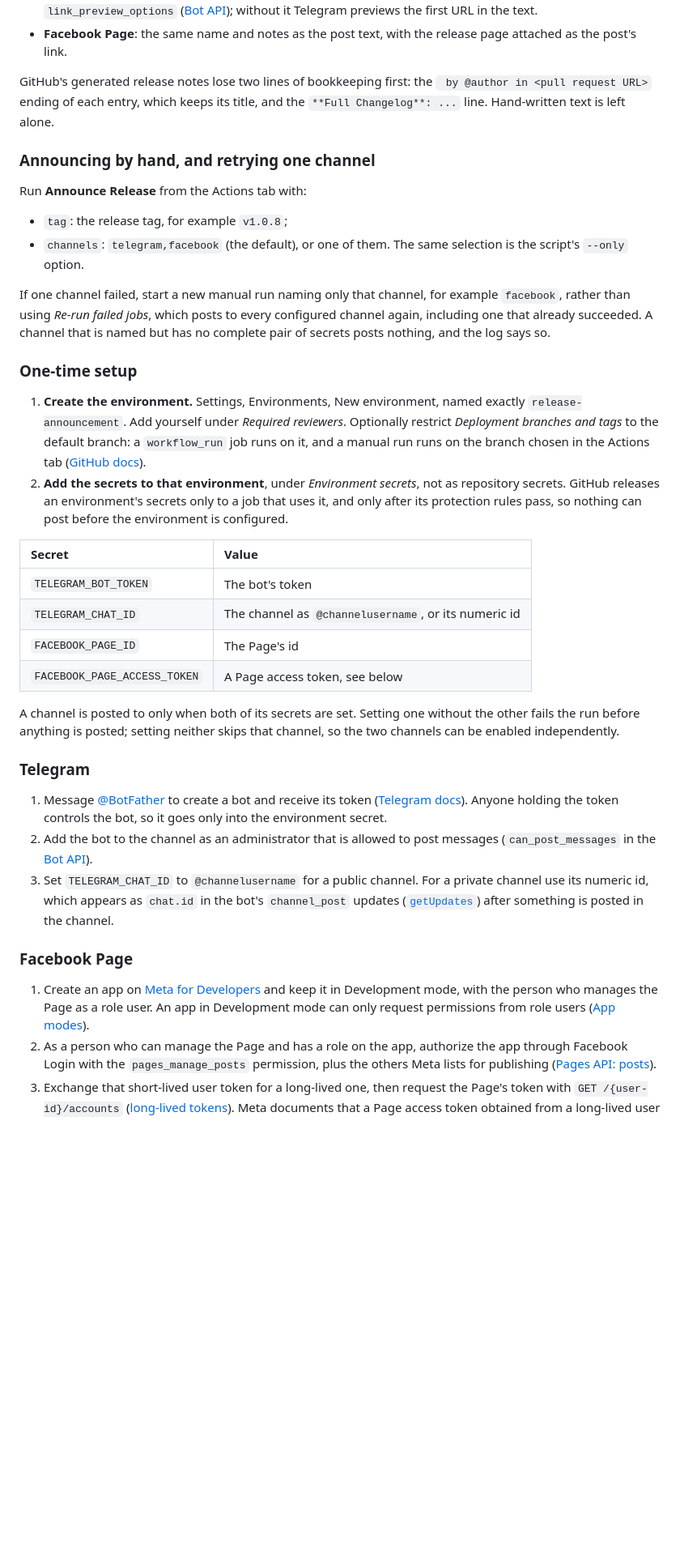
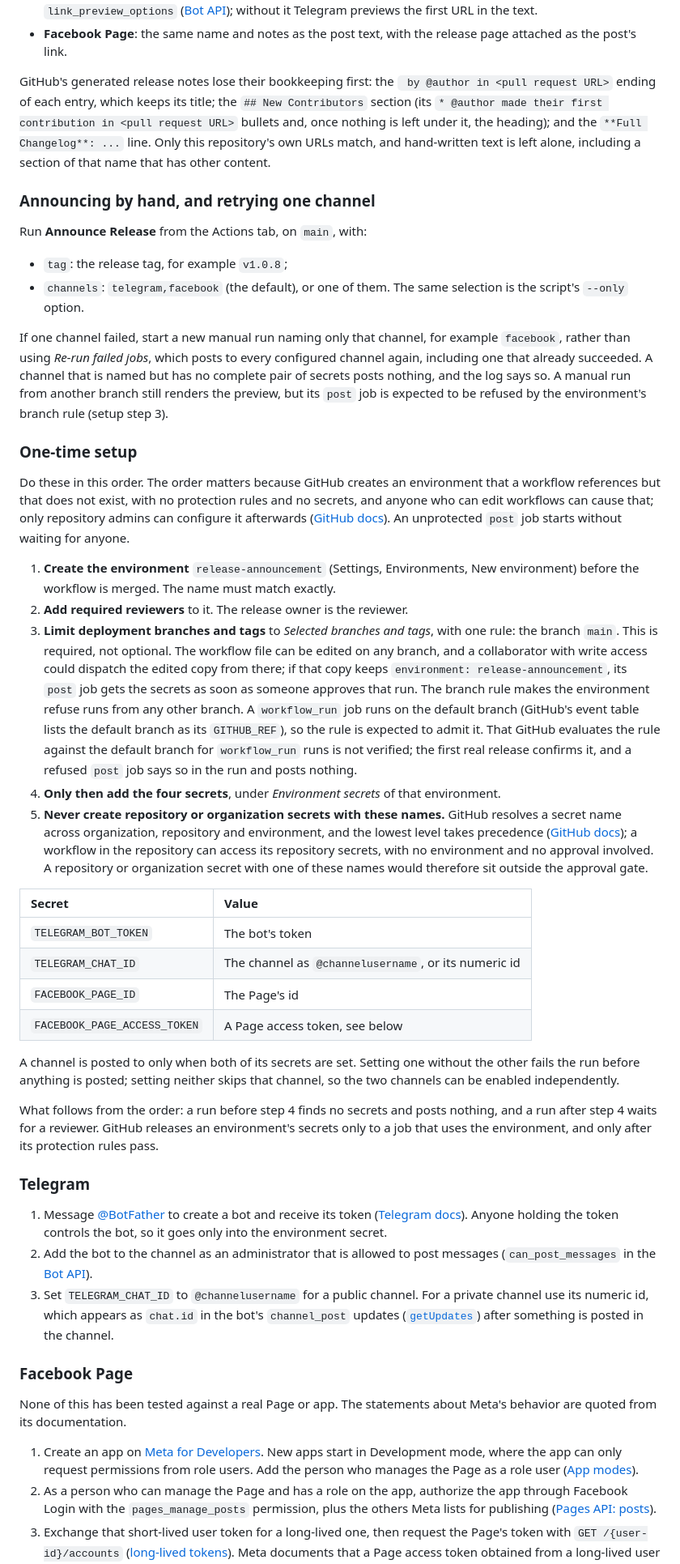
Before and after one commit to berry-apps/berrydb-desktop, a Markdown page: deploy/README.md, the part around one of its changes. Shown at 81% size. Drawn GitHub-style; blank space fills up the shorter version.

```diff
--- a/deploy/README.md
+++ b/deploy/README.md
@@ -135,21 +144,26 @@ The messages:
 - **Telegram**: the release name, the release notes as plain text (headings without `#`, list items as bullets, bold markers removed, links kept), and the release page URL last. Telegram limits a message to 4096 characters ([Bot API](https://core.telegram.org/bots/api#sendmessage)), so a long body is shortened with an ellipsis and the URL is never cut. No `parse_mode` is sent, so release text cannot trip Telegram's Markdown parser. The link preview card is set to the release page with `link_preview_options` ([Bot API](https://core.telegram.org/bots/api#linkpreviewoptions)); without it Telegram previews the first URL in the text.
 - **Facebook Page**: the same name and notes as the post text, with the release page attached as the post's link.
 
-GitHub's generated release notes lose two lines of bookkeeping first: the ` by @author in <pull request URL>` ending of each entry, which keeps its title, and the `**Full Changelog**: ...` line. Hand-written text is left alone.
+GitHub's generated release notes lose their bookkeeping first: the ` by @author in <pull request URL>` ending of each entry, which keeps its title; the `## New Contributors` section (its `* @author made their first contribution in <pull request URL>` bullets and, once nothing is left under it, the heading); and the `**Full Changelog**: ...` line. Only this repository's own URLs match, and hand-written text is left alone, including a section of that name that has other content.
 
 ### Announcing by hand, and retrying one channel
 
-Run **Announce Release** from the Actions tab with:
+Run **Announce Release** from the Actions tab, on `main`, with:
 
 - `tag`: the release tag, for example `v1.0.8`;
 - `channels`: `telegram,facebook` (the default), or one of them. The same selection is the script's `--only` option.
 
-If one channel failed, start a new manual run naming only that channel, for example `facebook`, rather than using *Re-run failed jobs*, which posts to every configured channel again, including one that already succeeded. A channel that is named but has no complete pair of secrets posts nothing, and the log says so.
+If one channel failed, start a new manual run naming only that channel, for example `facebook`, rather than using *Re-run failed jobs*, which posts to every configured channel again, including one that already succeeded. A channel that is named but has no complete pair of secrets posts nothing, and the log says so. A manual run from another branch still renders the preview, but its `post` job is expected to be refused by the environment's branch rule (setup step 3).
 
 ### One-time setup
 
-1. **Create the environment.** Settings, Environments, New environment, named exactly `release-announcement`. Add yourself under *Required reviewers*. Optionally restrict *Deployment branches and tags* to the default branch: a `workflow_run` job runs on it, and a manual run runs on the branch chosen in the Actions tab ([GitHub docs](https://docs.github.com/en/actions/how-tos/deploy/configure-and-manage-deployments/manage-environments)).
-2. **Add the secrets to that environment**, under *Environment secrets*, not as repository secrets. GitHub releases an environment's secrets only to a job that uses it, and only after its protection rules pass, so nothing can post before the environment is configured.
+Do these in this order. The order matters because GitHub creates an environment that a workflow references but that does not exist, with no protection rules and no secrets, and anyone who can edit workflows can cause that; only repository admins can configure it afterwards ([GitHub docs](https://docs.github.com/en/actions/how-tos/deploy/configure-and-manage-deployments/manage-environments)). An unprotected `post` job starts without waiting for anyone.
+
+1. **Create the environment** `release-announcement` (Settings, Environments, New environment) before the workflow is merged. The name must match exactly.
+2. **Add required reviewers** to it. The release owner is the reviewer.
+3. **Limit deployment branches and tags** to *Selected branches and tags*, with one rule: the branch `main`. This is required, not optional. The workflow file can be edited on any branch, and a collaborator with write access could dispatch the edited copy from there; if that copy keeps `environment: release-announcement`, its `post` job gets the secrets as soon as someone approves that run. The branch rule makes the environment refuse runs from any other branch. A `workflow_run` job runs on the default branch (GitHub's event table lists the default branch as its `GITHUB_REF`), so the rule is expected to admit it. That GitHub evaluates the rule against the default branch for `workflow_run` runs is not verified; the first real release confirms it, and a refused `post` job says so in the run and posts nothing.
+4. **Only then add the four secrets**, under *Environment secrets* of that environment.
+5. **Never create repository or organization secrets with these names.** GitHub resolves a secret name across organization, repository and environment, and the lowest level takes precedence ([GitHub docs](https://docs.github.com/en/actions/reference/security/secrets)); a workflow in the repository can access its repository secrets, with no environment and no approval involved. A repository or organization secret with one of these names would therefore sit outside the approval gate.
 
 | Secret | Value |
 | :--- | :--- |
@@ -160,6 +174,8 @@ If one channel failed, start a new manual run naming only that channel, for exam
 
 A channel is posted to only when both of its secrets are set. Setting one without the other fails the run before anything is posted; setting neither skips that channel, so the two channels can be enabled independently.
 
+What follows from the order: a run before step 4 finds no secrets and posts nothing, and a run after step 4 waits for a reviewer. GitHub releases an environment's secrets only to a job that uses the environment, and only after its protection rules pass.
+
 ### Telegram
 
 1. Message [@BotFather](https://t.me/BotFather) to create a bot and receive its token ([Telegram docs](https://core.telegram.org/bots)). Anyone holding the token controls the bot, so it goes only into the environment secret.
@@ -168,7 +184,9 @@ A channel is posted to only when both of its secrets are set. Setting one withou
 
 ### Facebook Page
 
-1. Create an app on [Meta for Developers](https://developers.facebook.com/) and keep it in Development mode, with the person who manages the Page as a role user. An app in Development mode can only request permissions from role users ([App modes](https://developers.facebook.com/docs/development/build-and-test/app-modes)).
+None of this has been tested against a real Page or app. The statements about Meta's behavior are quoted from its documentation.
+
+1. Create an app on [Meta for Developers](https://developers.facebook.com/). New apps start in Development mode, where the app can only request permissions from role users. Add the person who manages the Page as a role user ([App modes](https://developers.facebook.com/docs/development/build-and-test/app-modes)).
 2. As a person who can manage the Page and has a role on the app, authorize the app through Facebook Login with the `pages_manage_posts` permission, plus the others Meta lists for publishing ([Pages API: posts](https://developers.facebook.com/docs/pages-api/posts)).
 3. Exchange that short-lived user token for a long-lived one, then request the Page's token with `GET /{user-id}/accounts` ([long-lived tokens](https://developers.facebook.com/docs/facebook-login/guides/access-tokens/get-long-lived)). Meta documents that a Page access token obtained from a long-lived user token has no expiration date, and that it can still be invalidated under certain conditions. When posting starts failing with an OAuth error, generate a new token and replace the secret.
 4. Set `FACEBOOK_PAGE_ID` to the Page's id and `FACEBOOK_PAGE_ACCESS_TOKEN` to the Page token. The Graph API version is the `GRAPH_API_VERSION` constant in `deploy/announce-release.py`.
```
Also changed, not shown: other parts of deploy/README.md (+15 -3 lines).
